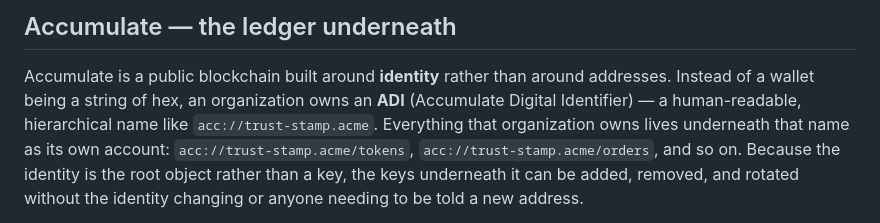
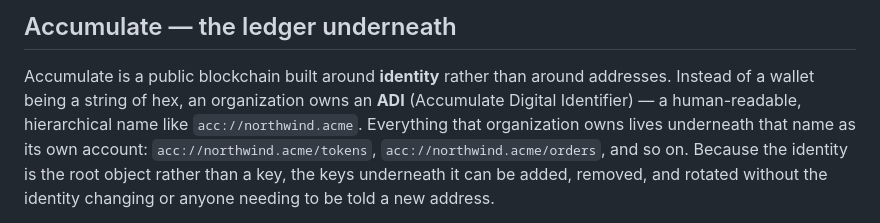
Before and after one commit to certenIO/certen-policy-signer, a Markdown page: docs/PRIMER.md, the part around the change. Rendered like a GitHub page.

Commit message:
Use a neutral example organization in the primer

```diff
--- a/docs/PRIMER.md
+++ b/docs/PRIMER.md
@@ -10,8 +10,8 @@ the pieces are.*
 
 Accumulate is a public blockchain built around **identity** rather than around addresses. Instead of a
 wallet being a string of hex, an organization owns an **ADI** (Accumulate Digital Identifier) — a
-human-readable, hierarchical name like `acc://trust-stamp.acme`. Everything that organization owns lives
-underneath that name as its own account: `acc://trust-stamp.acme/tokens`, `acc://trust-stamp.acme/orders`,
+human-readable, hierarchical name like `acc://northwind.acme`. Everything that organization owns lives
+underneath that name as its own account: `acc://northwind.acme/tokens`, `acc://northwind.acme/orders`,
 and so on. Because the identity is the root object rather than a key, the keys underneath it can be added,
 removed, and rotated without the identity changing or anyone needing to be told a new address.
 
```
